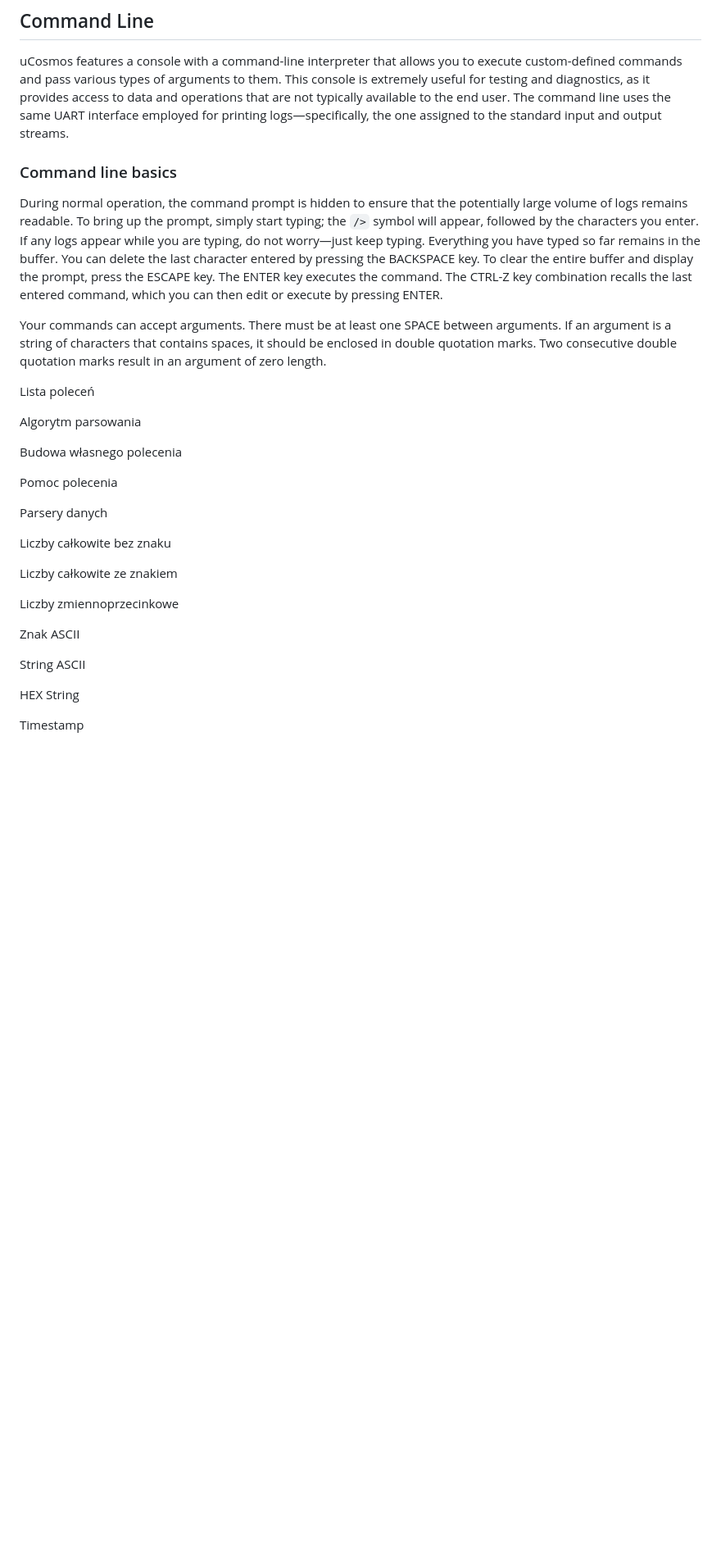
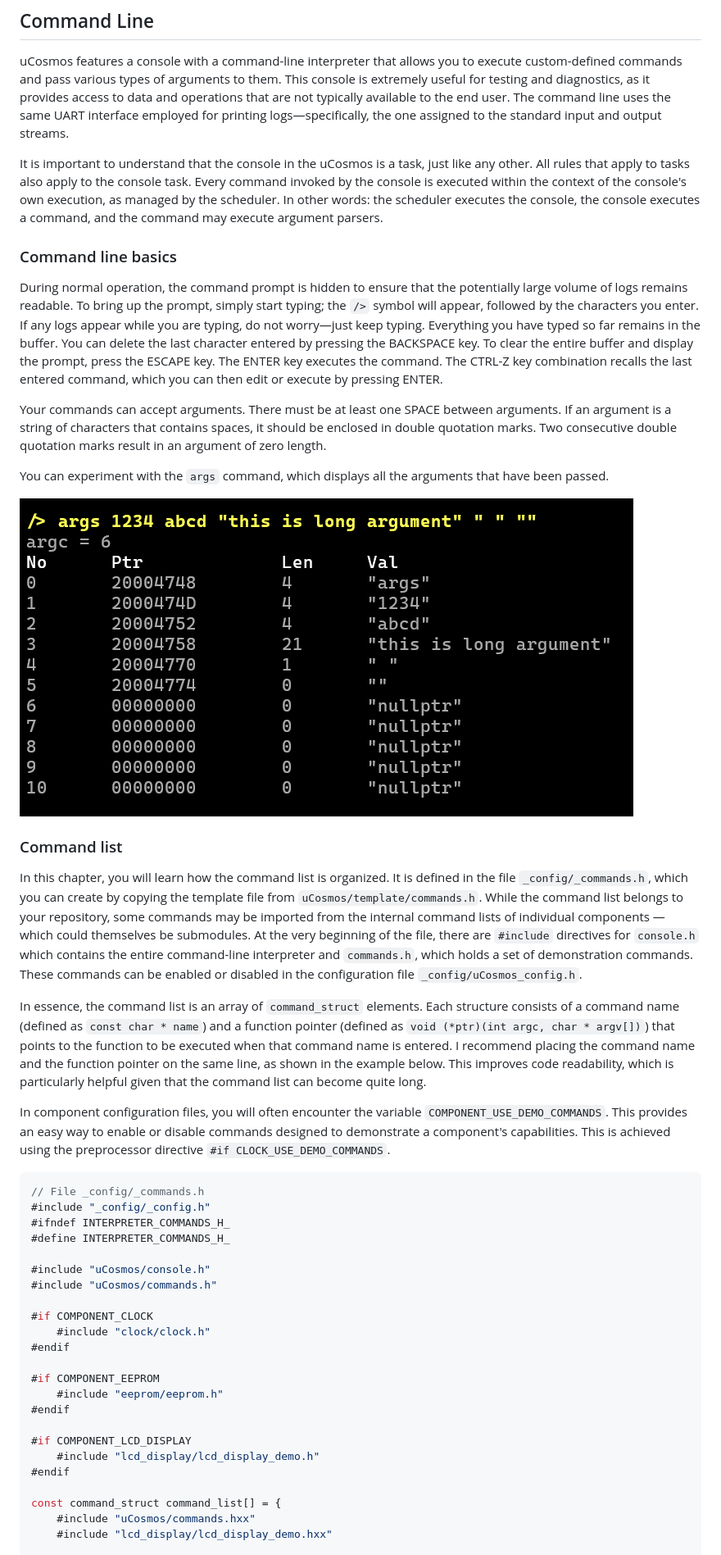
Before and after one commit to leonow32/uCosmos, a Markdown page: readme.md, the part around one of its changes. Shown at 82% size. Rendered like a GitHub page; pictures changed too: readme/args.png (added); blank space fills up the shorter version.

````diff
--- a/readme.md
+++ b/readme.md
@@ -380,33 +381,48 @@ printf("My task is called %s.\n", get_task_name(my_task));
 
 uCosmos features a console with a command-line interpreter that allows you to execute custom-defined commands and pass various types of arguments to them. This console is extremely useful for testing and diagnostics, as it provides access to data and operations that are not typically available to the end user. The command line uses the same UART interface employed for printing logs—specifically, the one assigned to the standard input and output streams.
 
+It is important to understand that the console in the uCosmos is a task, just like any other. All rules that apply to tasks also apply to the console task. Every command invoked by the console is executed within the context of the console's own execution, as managed by the scheduler. In other words: the scheduler executes the console, the console executes a command, and the command may execute argument parsers.
+
 ### Command line basics
 
 During normal operation, the command prompt is hidden to ensure that the potentially large volume of logs remains readable. To bring up the prompt, simply start typing; the `/>` symbol will appear, followed by the characters you enter. If any logs appear while you are typing, do not worry—just keep typing. Everything you have typed so far remains in the buffer. You can delete the last character entered by pressing the BACKSPACE key. To clear the entire buffer and display the prompt, press the ESCAPE key. The ENTER key executes the command. The CTRL-Z key combination recalls the last entered command, which you can then edit or execute by pressing ENTER.
 
 Your commands can accept arguments. There must be at least one SPACE between arguments. If an argument is a string of characters that contains spaces, it should be enclosed in double quotation marks. Two consecutive double quotation marks result in an argument of zero length.
 
-Lista poleceń
+You can experiment with the `args` command, which displays all the arguments that have been passed.
 
-Algorytm parsowania
+![args demo](readme/args.png)
 
-Budowa własnego polecenia
+### Command list
 
-Pomoc polecenia
+In this chapter, you will learn how the command list is organized. It is defined in the file `_config/_commands.h`, which you can create by copying the template file from `uCosmos/template/commands.h`. While the command list belongs to your repository, some commands may be imported from the internal command lists of individual components — which could themselves be submodules. At the very beginning of the file, there are `#include` directives for `console.h` which contains the entire command-line interpreter and `commands.h`, which holds a set of demonstration commands. These commands can be enabled or disabled in the configuration file `_config/uCosmos_config.h`.
 
-Parsery danych
+In essence, the command list is an array of `command_struct` elements. Each structure consists of a command name (defined as `const char * name`) and a function pointer (defined as `void (*ptr)(int argc, char * argv[])`) that points to the function to be executed when that command name is entered. I recommend placing the command name and the function pointer on the same line, as shown in the example below. This improves code readability, which is particularly helpful given that the command list can become quite long.
 
-Liczby całkowite bez znaku
+In component configuration files, you will often encounter the variable `COMPONENT_USE_DEMO_COMMANDS`. This provides an easy way to enable or disable commands designed to demonstrate a component's capabilities. This is achieved using the preprocessor directive `#if CLOCK_USE_DEMO_COMMANDS`.
 
-Liczby całkowite ze znakiem
+```c++
+// File _config/_commands.h
+#include "_config/_config.h"
+#ifndef INTERPRETER_COMMANDS_H_
+#define INTERPRETER_COMMANDS_H_
 
-Liczby zmiennoprzecinkowe
+#include "uCosmos/console.h"
+#include "uCosmos/commands.h"
 
-Znak ASCII
+#if COMPONENT_CLOCK
+    #include "clock/clock.h"
+#endif
 
-String ASCII
+#if COMPONENT_EEPROM
+    #include "eeprom/eeprom.h"
+#endif
 
-HEX String
+#if COMPONENT_LCD_DISPLAY
+    #include "lcd_display/lcd_display_demo.h"
+#endif
 
-Timestamp
+const command_struct command_list[] = {
+    #include "uCosmos/commands.hxx"
+    #include "lcd_display/lcd_display_demo.hxx"
 
````
Also changed, not shown: other parts of readme.md (+62 -2 lines), 1 other file.
